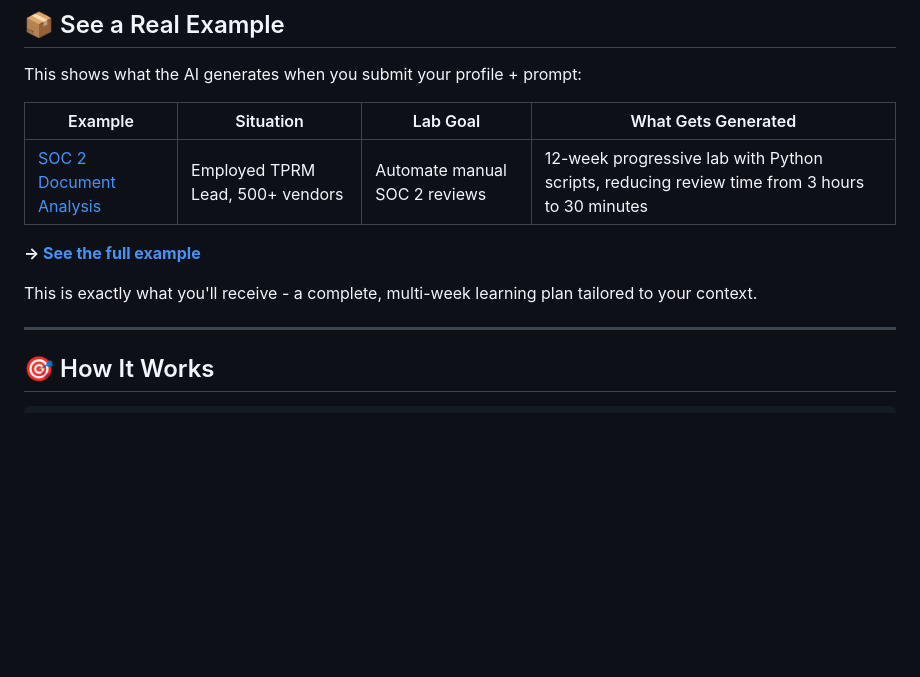
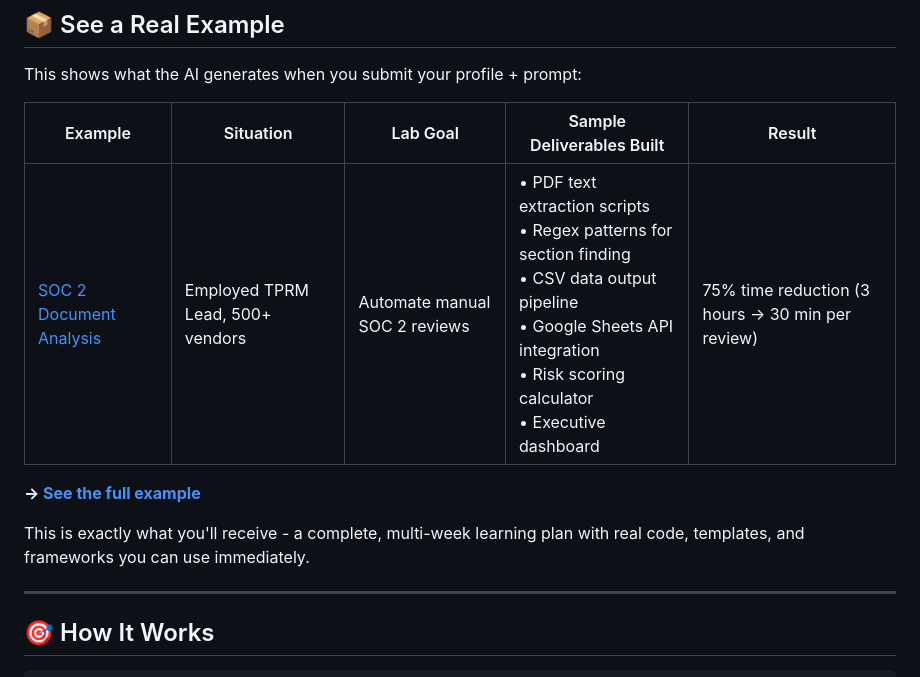
Before and after one commit to grcengineering/grc_engineering_lab_builder, a Markdown page: README.md, the part around the change. Rendered like a GitHub page; blank space fills up the shorter version.

Commit message:
sample artifacts from the example lab

```diff
--- a/README.md
+++ b/README.md
@@ -52,13 +52,13 @@ Every lab generates:
 
 This shows what the AI generates when you submit your profile + prompt:
 
-| Example | Situation | Lab Goal | What Gets Generated |
-|---------|-----------|----------|---------------------|
-| [SOC 2 Document Analysis](examples/01_employed_soc2_parsing/) | Employed TPRM Lead, 500+ vendors | Automate manual SOC 2 reviews | 12-week progressive lab with Python scripts, reducing review time from 3 hours to 30 minutes |
+| Example | Situation | Lab Goal | Sample Deliverables Built | Result |
+|---------|-----------|----------|---------------------------|--------|
+| [SOC 2 Document Analysis](examples/01_employed_soc2_parsing/) | Employed TPRM Lead, 500+ vendors | Automate manual SOC 2 reviews | • PDF text extraction scripts<br>• Regex patterns for section finding<br>• CSV data output pipeline<br>• Google Sheets API integration<br>• Risk scoring calculator<br>• Executive dashboard | 75% time reduction (3 hours → 30 min per review) |
 
 **→ [See the full example](examples/01_employed_soc2_parsing/)**
 
-This is exactly what you'll receive - a complete, multi-week learning plan tailored to your context.
+This is exactly what you'll receive - a complete, multi-week learning plan with real code, templates, and frameworks you can use immediately.
 
 ---
 
```
